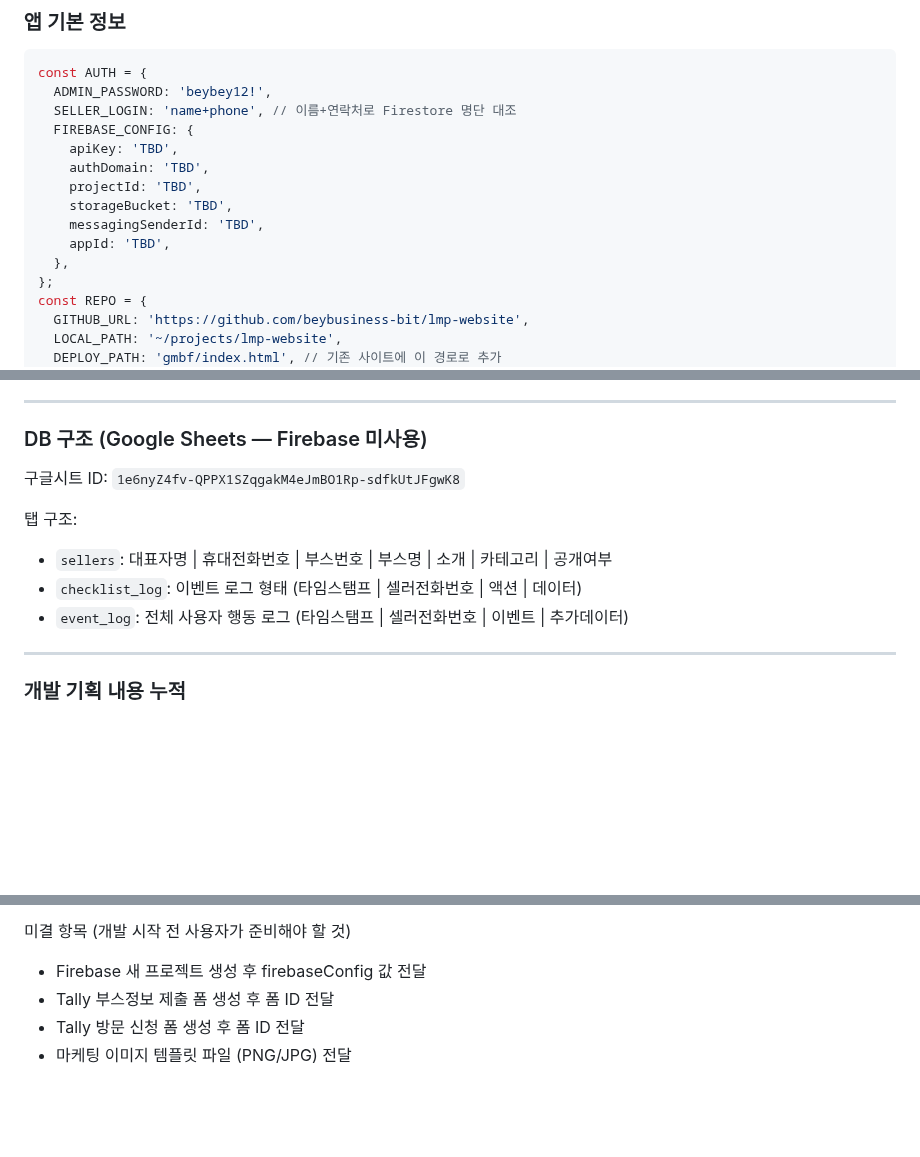
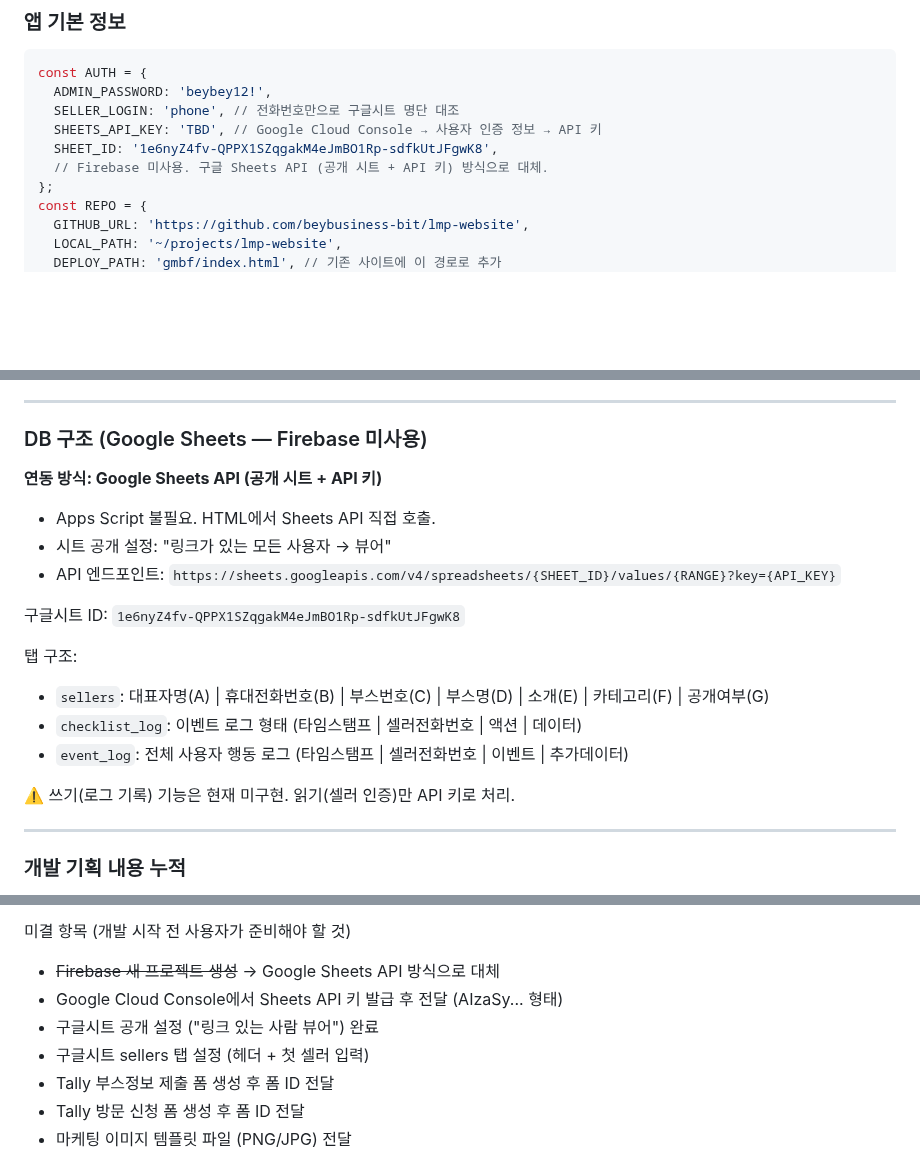
Before and after one commit to beybusiness-bit/lmp-website, a Markdown page: CLAUDE.md, 3 parts joined by grey strips. Rendered like a GitHub page; blank space fills up the shorter version.

Commit message:
docs: DB 연동 방식 변경 — Apps Script → Sheets API (공개시트+API키)
https://claude.ai/code/session_01VsNdvqVikV8oZyHcQoZsG8

````diff
--- a/CLAUDE.md
+++ b/CLAUDE.md
@@ -5,15 +5,10 @@
 ```javascript
 const AUTH = {
   ADMIN_PASSWORD: 'beybey12!',
-  SELLER_LOGIN: 'name+phone', // 이름+연락처로 Firestore 명단 대조
-  FIREBASE_CONFIG: {
-    apiKey: 'TBD',
-    authDomain: 'TBD',
-    projectId: 'TBD',
-    storageBucket: 'TBD',
-    messagingSenderId: 'TBD',
-    appId: 'TBD',
-  },
+  SELLER_LOGIN: 'phone', // 전화번호만으로 구글시트 명단 대조
+  SHEETS_API_KEY: 'TBD', // Google Cloud Console → 사용자 인증 정보 → API 키
+  SHEET_ID: '1e6nyZ4fv-QPPX1SZqgakM4eJmBO1Rp-sdfkUtJFgwK8',
+  // Firebase 미사용. 구글 Sheets API (공개 시트 + API 키) 방식으로 대체.
 };
 const REPO = {
   GITHUB_URL: 'https://github.com/beybusiness-bit/lmp-website',
@@ -357,12 +352,19 @@ Tally 폼 ID는 사용자가 Tally에서 폼 만든 후 제공. 현재 TBD.
 
 ### DB 구조 (Google Sheets — Firebase 미사용)
 
+**연동 방식: Google Sheets API (공개 시트 + API 키)**
+- Apps Script 불필요. HTML에서 Sheets API 직접 호출.
+- 시트 공개 설정: "링크가 있는 모든 사용자 → 뷰어"
+- API 엔드포인트: `https://sheets.googleapis.com/v4/spreadsheets/{SHEET_ID}/values/{RANGE}?key={API_KEY}`
+
 구글시트 ID: `1e6nyZ4fv-QPPX1SZqgakM4eJmBO1Rp-sdfkUtJFgwK8`
 
 탭 구조:
-- `sellers`: 대표자명 | 휴대전화번호 | 부스번호 | 부스명 | 소개 | 카테고리 | 공개여부
+- `sellers`: 대표자명(A) | 휴대전화번호(B) | 부스번호(C) | 부스명(D) | 소개(E) | 카테고리(F) | 공개여부(G)
 - `checklist_log`: 이벤트 로그 형태 (타임스탬프 | 셀러전화번호 | 액션 | 데이터)
 - `event_log`: 전체 사용자 행동 로그 (타임스탬프 | 셀러전화번호 | 이벤트 | 추가데이터)
+
+⚠️ 쓰기(로그 기록) 기능은 현재 미구현. 읽기(셀러 인증)만 API 키로 처리.
 
 ---
 
@@ -411,7 +413,10 @@ Tally 폼 ID는 사용자가 Tally에서 폼 만든 후 제공. 현재 TBD.
 - Canva API: 추후 검토 (현재 미적용)
 
 미결 항목 (개발 시작 전 사용자가 준비해야 할 것)
-- Firebase 새 프로젝트 생성 후 firebaseConfig 값 전달
+- ~~Firebase 새 프로젝트 생성~~ → Google Sheets API 방식으로 대체
+- Google Cloud Console에서 Sheets API 키 발급 후 전달 (AIzaSy... 형태)
+- 구글시트 공개 설정 ("링크 있는 사람 뷰어") 완료
+- 구글시트 sellers 탭 설정 (헤더 + 첫 셀러 입력)
 - Tally 부스정보 제출 폼 생성 후 폼 ID 전달
 - Tally 방문 신청 폼 생성 후 폼 ID 전달
 - 마케팅 이미지 템플릿 파일 (PNG/JPG) 전달
````
Also changed, not shown: other parts of CLAUDE.md (+2 -2 lines).
